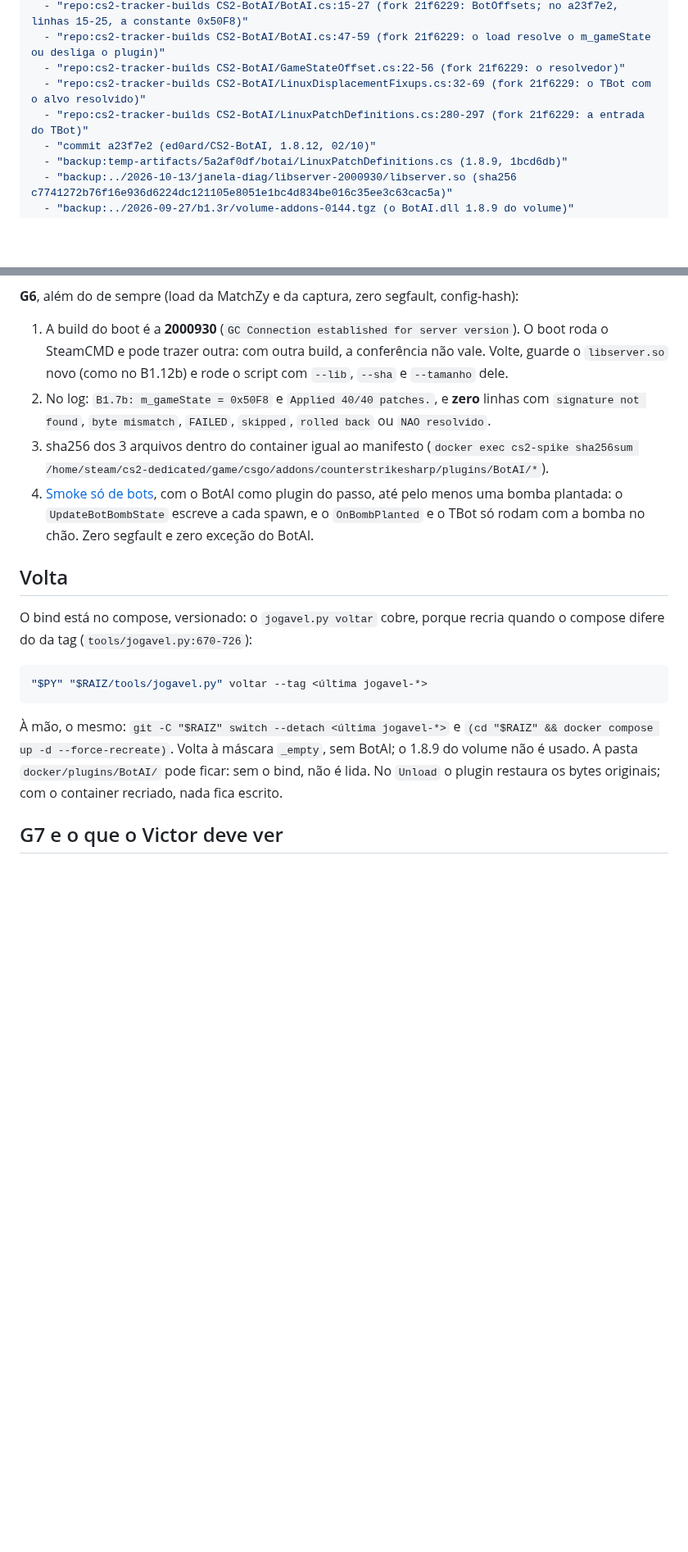
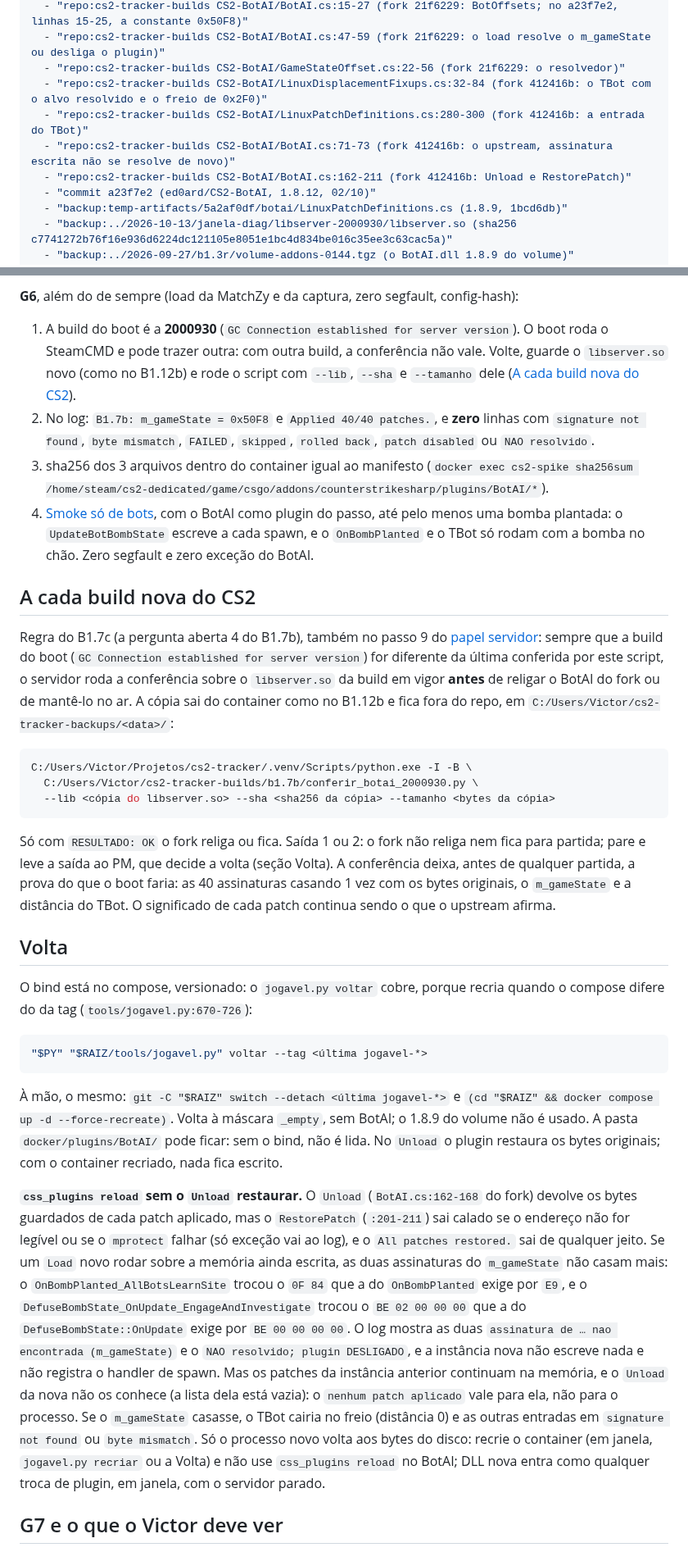
Before and after one commit to rossivictor/cs2-tracker, a Markdown page: docs/runbooks/b1.7b-botai-fork-assinatura.md, 2 parts joined by grey strips. Shown at 82% size. GitHub-like rendering; blank space fills up the shorter version.

````diff
--- a/docs/runbooks/b1.7b-botai-fork-assinatura.md
+++ b/docs/runbooks/b1.7b-botai-fork-assinatura.md
@@ -11,8 +11,10 @@ fontes:
   - "repo:cs2-tracker-builds CS2-BotAI/BotAI.cs:15-27 (fork 21f6229: BotOffsets; no a23f7e2, linhas 15-25, a constante 0x50F8)"
   - "repo:cs2-tracker-builds CS2-BotAI/BotAI.cs:47-59 (fork 21f6229: o load resolve o m_gameState ou desliga o plugin)"
   - "repo:cs2-tracker-builds CS2-BotAI/GameStateOffset.cs:22-56 (fork 21f6229: o resolvedor)"
-  - "repo:cs2-tracker-builds CS2-BotAI/LinuxDisplacementFixups.cs:32-69 (fork 21f6229: o TBot com o alvo resolvido)"
-  - "repo:cs2-tracker-builds CS2-BotAI/LinuxPatchDefinitions.cs:280-297 (fork 21f6229: a entrada do TBot)"
+  - "repo:cs2-tracker-builds CS2-BotAI/LinuxDisplacementFixups.cs:32-84 (fork 412416b: o TBot com o alvo resolvido e o freio de 0x2F0)"
+  - "repo:cs2-tracker-builds CS2-BotAI/LinuxPatchDefinitions.cs:280-300 (fork 412416b: a entrada do TBot)"
+  - "repo:cs2-tracker-builds CS2-BotAI/BotAI.cs:71-73 (fork 412416b: o upstream, assinatura escrita não se resolve de novo)"
+  - "repo:cs2-tracker-builds CS2-BotAI/BotAI.cs:162-211 (fork 412416b: Unload e RestorePatch)"
   - "commit a23f7e2 (ed0ard/CS2-BotAI, 1.8.12, 02/10)"
   - "backup:temp-artifacts/5a2af0df/botai/LinuxPatchDefinitions.cs (1.8.9, 1bcd6db)"
   - "backup:../2026-10-13/janela-diag/libserver-2000930/libserver.so (sha256 c7741272b76f16e936d6224dc121105e8051e1bc4d834be016c35ee3c63cac5a)"
@@ -218,14 +239,37 @@ servidor vivo. Sem ela antes do recreate, o Docker cria uma pasta vazia e o plug
 
 1. A build do boot é a **2000930** (`GC Connection established for server version`). O boot roda
    o SteamCMD e pode trazer outra: com outra build, a conferência não vale. Volte, guarde o
-   `libserver.so` novo (como no B1.12b) e rode o script com `--lib`, `--sha` e `--tamanho` dele.
+   `libserver.so` novo (como no B1.12b) e rode o script com `--lib`, `--sha` e `--tamanho` dele
+   ([A cada build nova do CS2](#a-cada-build-nova-do-cs2)).
 2. No log: `B1.7b: m_gameState = 0x50F8` e `Applied 40/40 patches.`, e **zero** linhas com
-   `signature not found`, `byte mismatch`, `FAILED`, `skipped`, `rolled back` ou `NAO resolvido`.
+   `signature not found`, `byte mismatch`, `FAILED`, `skipped`, `rolled back`, `patch disabled`
+   ou `NAO resolvido`.
 3. sha256 dos 3 arquivos dentro do container igual ao manifesto
    (`docker exec cs2-spike sha256sum /home/steam/cs2-dedicated/game/csgo/addons/counterstrikesharp/plugins/BotAI/*`).
 4. [Smoke só de bots](smoke-partida-de-bots.md), com o BotAI como plugin do passo, até pelo
    menos uma bomba plantada: o `UpdateBotBombState` escreve a cada spawn, e o `OnBombPlanted` e o
    TBot só rodam com a bomba no chão. Zero segfault e zero exceção do BotAI.
+
+## A cada build nova do CS2
+
+Regra do B1.7c (a pergunta aberta 4 do B1.7b), também no passo 9 do
+[papel servidor](../../.claude/agents/servidor.md): sempre que a build do boot (`GC Connection
+established for server version`) for diferente da última conferida por este script, o servidor
+roda a conferência sobre o `libserver.so` da build em vigor **antes** de religar o BotAI do
+fork ou de mantê-lo no ar. A cópia sai do container como no B1.12b e fica fora do repo, em
+`C:/Users/Victor/cs2-tracker-backups/<data>/`:
+
+```bash
+C:/Users/Victor/Projetos/cs2-tracker/.venv/Scripts/python.exe -I -B \
+  C:/Users/Victor/cs2-tracker-builds/b1.7b/conferir_botai_2000930.py \
+  --lib <cópia do libserver.so> --sha <sha256 da cópia> --tamanho <bytes da cópia>
+```
+
+Só com `RESULTADO: OK` o fork religa ou fica. Saída 1 ou 2: o fork não religa nem fica para
+partida; pare e leve a saída ao PM, que decide a volta (seção Volta). A conferência deixa, antes
+de qualquer partida, a prova do que o boot faria: as 40 assinaturas casando 1 vez com os bytes
+originais, o `m_gameState` e a distância do TBot. O significado de cada patch continua sendo o
+que o upstream afirma.
 
 ## Volta
 
@@ -240,6 +284,23 @@ difere do da tag (`tools/jogavel.py:670-726`):
 `(cd "$RAIZ" && docker compose up -d --force-recreate)`. Volta à máscara `_empty`, sem BotAI; o
 1.8.9 do volume não é usado. A pasta `docker/plugins/BotAI/` pode ficar: sem o bind, não é lida.
 No `Unload` o plugin restaura os bytes originais; com o container recriado, nada fica escrito.
+
+**`css_plugins reload` sem o `Unload` restaurar.** O `Unload` (`BotAI.cs:162-168` do fork)
+devolve os bytes guardados de cada patch aplicado, mas o `RestorePatch` (`:201-211`) sai calado
+se o endereço não for legível ou se o `mprotect` falhar (só exceção vai ao log), e o
+`All patches restored.` sai de qualquer jeito. Se um `Load` novo rodar sobre a memória ainda
+escrita, as duas assinaturas do `m_gameState` não casam mais: o `OnBombPlanted_AllBotsLearnSite`
+trocou o `0F 84` que a do `OnBombPlanted` exige por `E9`, e o
+`DefuseBombState_OnUpdate_EngageAndInvestigate` trocou o `BE 02 00 00 00` que a do
+`DefuseBombState::OnUpdate` exige por `BE 00 00 00 00`. O log mostra as duas
+`assinatura de … nao encontrada (m_gameState)` e o `NAO resolvido; plugin DESLIGADO`, e a
+instância nova não escreve nada e não registra o handler de spawn. Mas os patches da instância
+anterior continuam na memória, e o `Unload` da nova não os conhece (a lista dela está vazia):
+o `nenhum patch aplicado` vale para ela, não para o processo. Se o `m_gameState` casasse, o
+TBot cairia no freio (distância 0) e as outras entradas em `signature not found` ou
+`byte mismatch`. Só o processo novo volta aos bytes do disco: recrie o container (em janela,
+`jogavel.py recriar` ou a Volta) e não use `css_plugins reload` no BotAI; DLL nova entra como
+qualquer troca de plugin, em janela, com o servidor parado.
 
 ## G7 e o que o Victor deve ver
 
````
Also changed, not shown: other parts of docs/runbooks/b1.7b-botai-fork-assinatura.md (+33 -13 lines), .claude/agents/servidor.md (+1 -1 lines).
